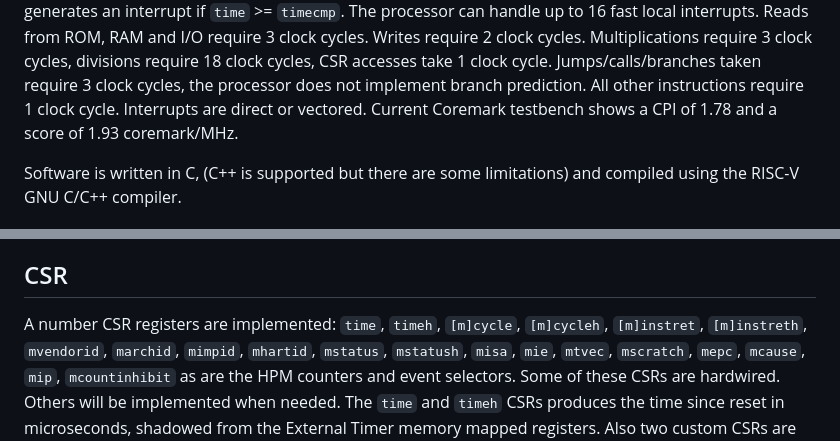
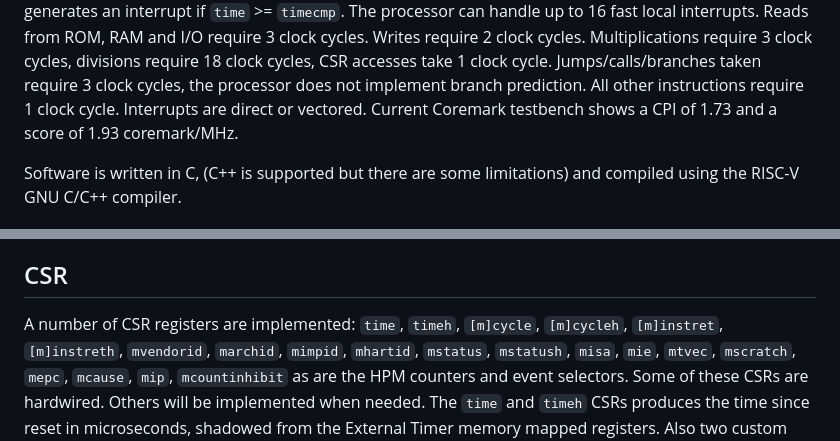
Before and after one commit to jesseopdenbrouw/thuas-riscv, a Markdown page: README.md, 2 parts joined by grey strips. Drawn GitHub-style.

```diff
--- a/README.md
+++ b/README.md
@@ -26,7 +26,7 @@ Jumps/calls/branches taken require 3 clock cycles, the
 processor does not implement branch prediction. All other
 instructions require 1 clock cycle. Interrupts
 are direct or vectored. Current Coremark testbench shows
-a CPI of 1.78 and a score of 1.93 coremark/MHz.
+a CPI of 1.73 and a score of 1.93 coremark/MHz.
 
 Software is written in C, (C++ is supported but there are
 some limitations) and compiled using the RISC-V GNU C/C++
@@ -65,7 +65,7 @@ on 256 MB (top 4 bits) sections.
 
 ## CSR
 
-A number CSR registers are implemented: `time`, `timeh`, `[m]cycle`, `[m]cycleh`,
+A number of CSR registers are implemented: `time`, `timeh`, `[m]cycle`, `[m]cycleh`,
 `[m]instret`, `[m]instreth`, `mvendorid`, `marchid`, `mimpid`, `mhartid`, `mstatus`,
 `mstatush`, `misa`, `mie`, `mtvec`, `mscratch`, `mepc`, `mcause`, `mip`,
 `mcountinhibit` as are the HPM counters and event selectors. Some of these CSRs
```
